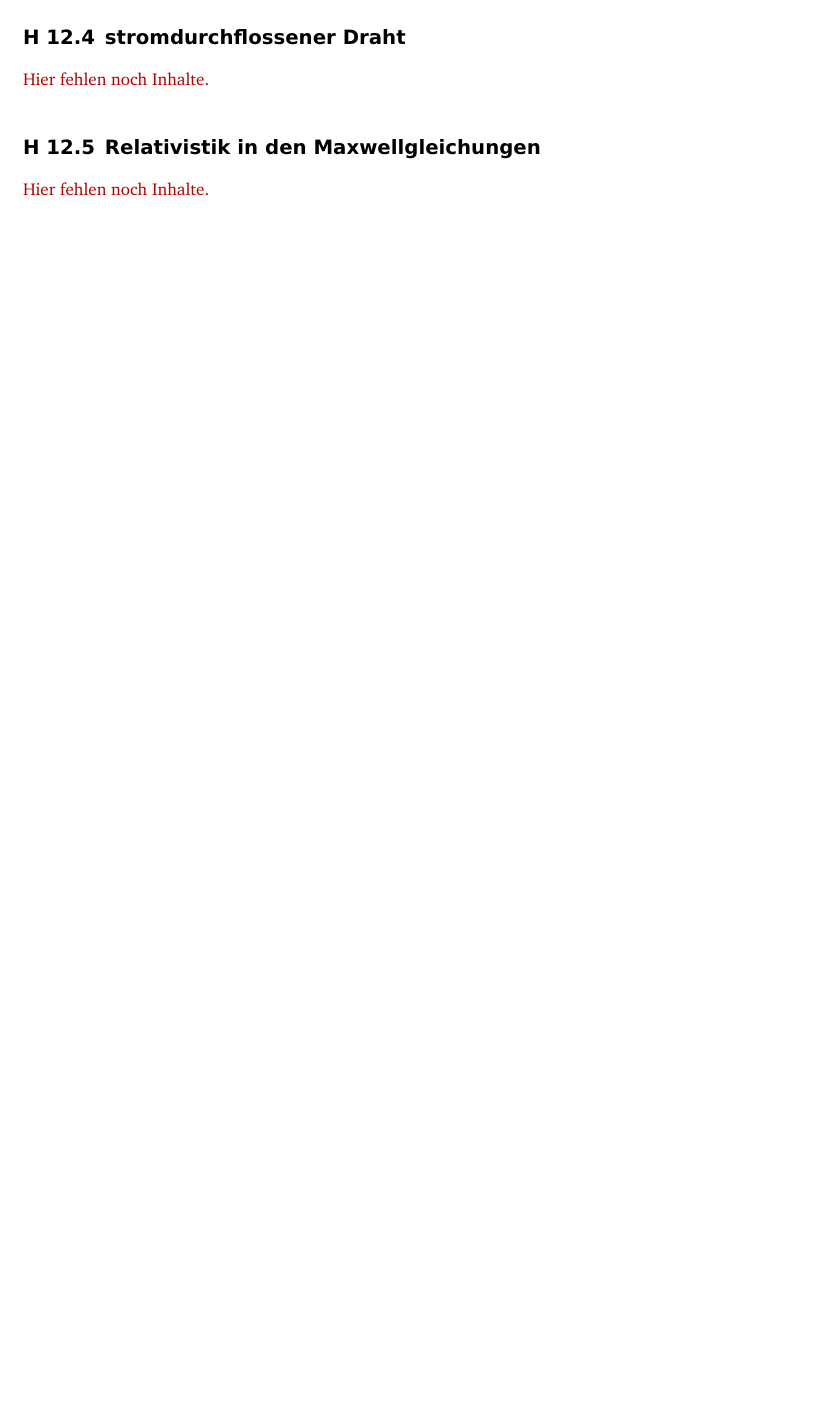
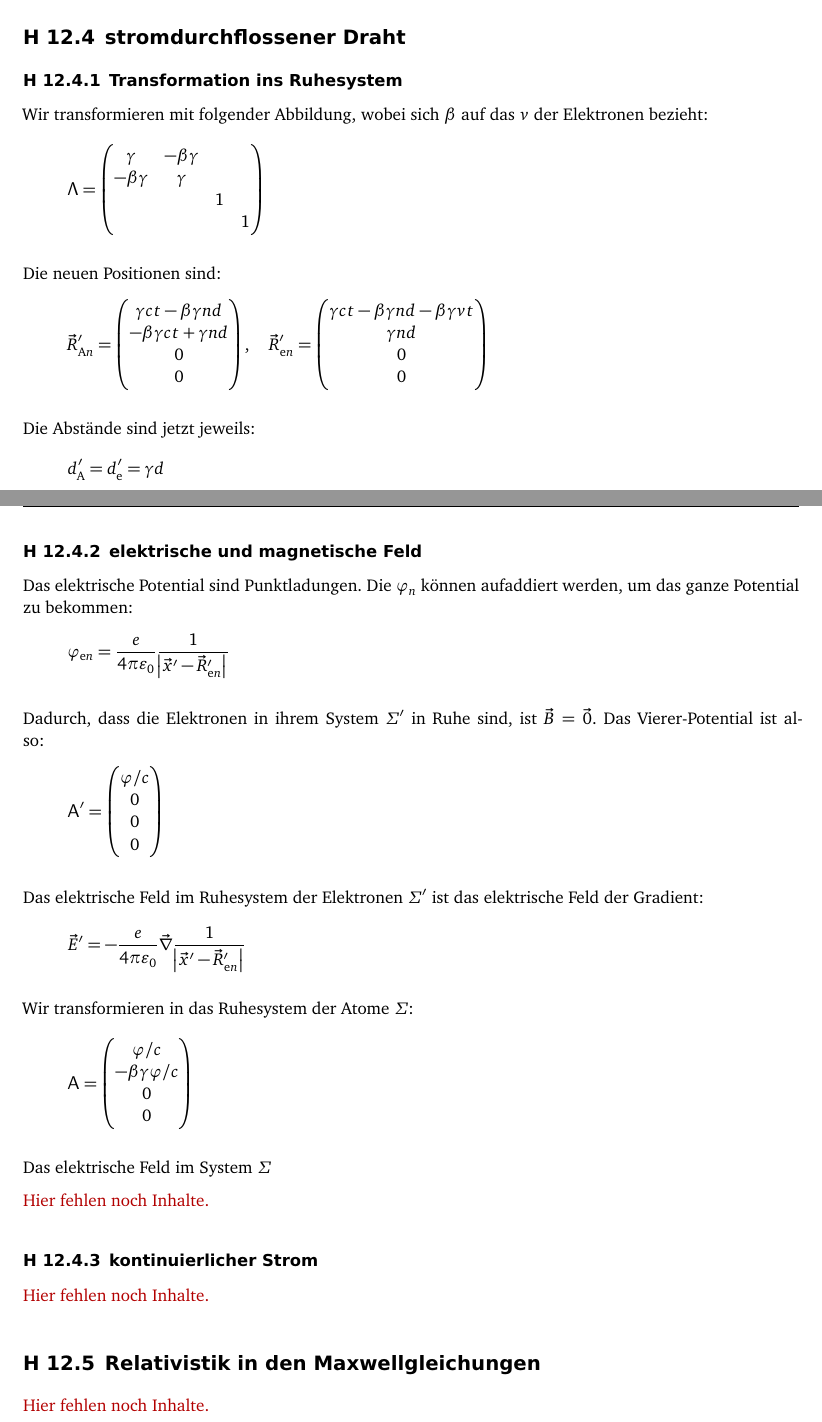
Before and after one commit to martin-ueding/physik321-Zettel, a LaTeX document (physik321-12-Martin.tex): part of page 14 of 14 before the commit and two parts of pages 14 and 15 of 15 after it, the two joined at a grey line, cut so that both start at the same text, the shorter picture padded with empty space. Compiled offline with pdfLaTeX; an older LaTeX class or package is replaced by its successor.

Commit message:
[4] Inhalte eingefügt

```diff
--- a/physik321-12-Martin.tex
+++ b/physik321-12-Martin.tex
@@ -808,6 +808,89 @@ Bianchi-Identität, der Summand fällt also weg.
 \section{stromdurchflossener Draht}
 \label 4
 
+\subsection{Transformation ins Ruhesystem}
+
+Wir transformieren mit folgender Abbildung, wobei sich $\beta$ auf das $v$ der
+Elektronen bezieht:
+\[
+	\tens \Lambda
+	=
+	\begin{pmatrix}
+		\gamma & -\beta\gamma & & \\
+		-\beta\gamma & \gamma & & \\
+									& & 1 & \\
+									& & & 1
+	\end{pmatrix}
+\]
+
+Die neuen Positionen sind:
+\[
+	\vec R'_{\text An}
+	=
+	\begin{pmatrix}
+		\gamma ct - \beta \gamma n d \\
+		-\beta \gamma c t + \gamma n d \\
+		0 \\
+		0
+	\end{pmatrix}
+	\eqnsep
+	\vec R'_{\text en}
+	=
+	\begin{pmatrix}
+		\gamma ct - \beta \gamma n d - \beta \gamma v t \\
+		\gamma n d \\
+		0 \\
+		0
+	\end{pmatrix}
+\]
+
+Die Abstände sind jetzt jeweils:
+\[
+	d'_{\text A} = d'_{\text e} = \gamma d
+\]
+
+\subsection{elektrische und magnetische Feld}
+
+Das elektrische Potential sind Punktladungen. Die $\varphi_n$ können aufaddiert
+werden, um das ganze Potential zu bekommen:
+\[
+	\varphi_{\text en}
+	= \frac{e}{4\pi\varepsilon_0}
+	\frac{1}{\abs{\vec x' - \vec R'_{\text en}}}
+\]
+
+Dadurch, dass die Elektronen in ihrem System $\Sigma'$ in Ruhe sind, ist $\vec
+B = \vec 0$. Das Vierer-Potential ist also:
+\[
+	\tens A'
+	=
+	\begin{pmatrix}
+		\varphi / c \\ 0 \\ 0 \\ 0
+	\end{pmatrix}
+\]
+
+Das elektrische Feld im Ruhesystem der Elektronen $\Sigma'$ ist das elektrische Feld der Gradient:
+\[
+	\vec E'
+	= - \frac{e}{4\pi\varepsilon_0}
+	\vnabla \frac{1}{\abs{\vec x' - \vec R'_{\text en}}}
+\]
+
+Wir transformieren in das Ruhesystem der Atome $\Sigma$:
+\[
+	\tens A
+	=
+	\begin{pmatrix}
+		\varphi / c \\ - \beta \gamma \varphi / c \\ 0 \\ 0
+	\end{pmatrix}
+\]
+
+Das elektrische Feld im System $\Sigma$
+
+\fehlt
+
+\subsection{kontinuierlicher Strom}
+
 \fehlt
 
 %%%%%%%%%%%%%%%%%%%%%%%%%%%%%%%%%%%%%%%%%%%%%%%%%%%%%%%%%%%%%%%%%%%%%%%%%%%%%%%
```
